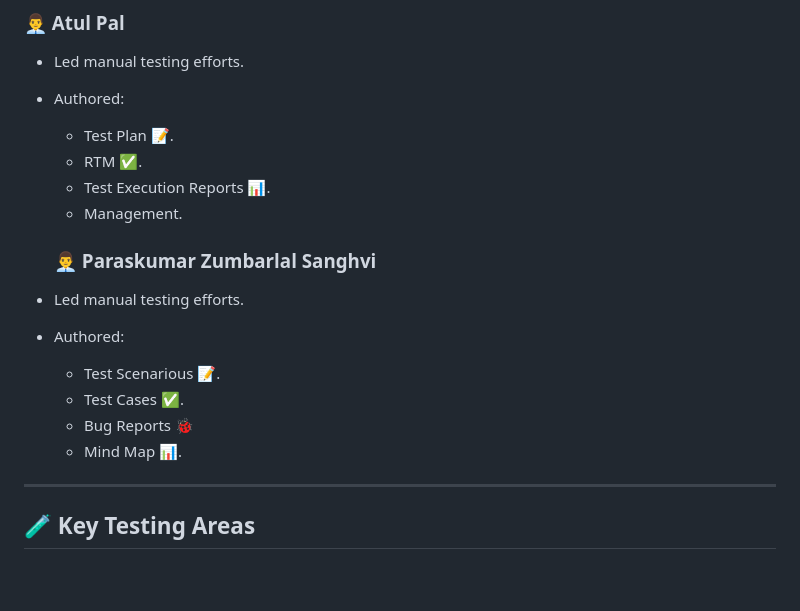
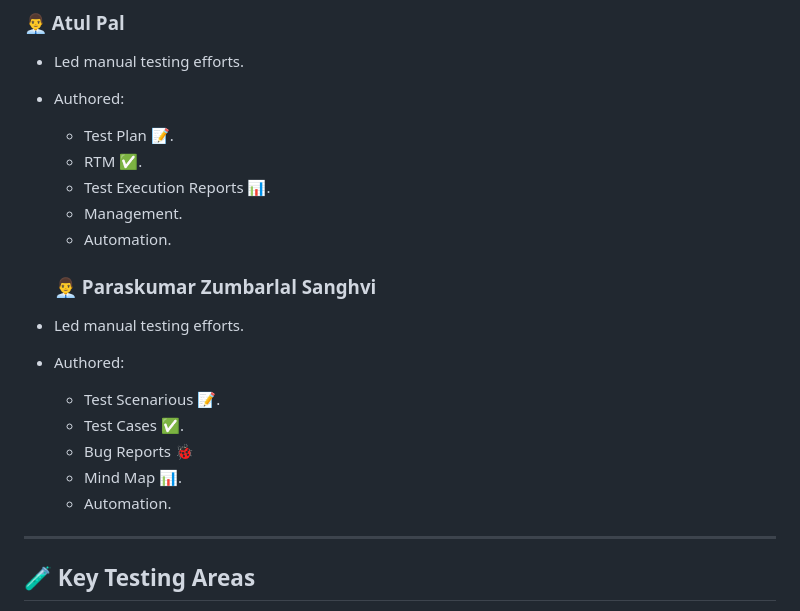
Before and after one commit to palatul16/5132_Orange_HRM, a Markdown page: Readme.md, the part around the change. Rendered like a GitHub page; blank space fills up the shorter version.

```diff
--- a/Readme.md
+++ b/Readme.md
@@ -93,6 +93,7 @@ This project is dedicated to the end-to-end testing of the **OrangeHRM Demo Webs
   - RTM ✅.
   - Test Execution Reports 📊.
   - Management.
+  - Automation.
 
   ### 👨‍💼 Paraskumar Zumbarlal Sanghvi
 - Led manual testing efforts.
@@ -101,6 +102,7 @@ This project is dedicated to the end-to-end testing of the **OrangeHRM Demo Webs
   - Test Cases ✅.
   - Bug Reports 🐞
   - Mind Map 📊.
+  - Automation.
 
 ---
 
```
